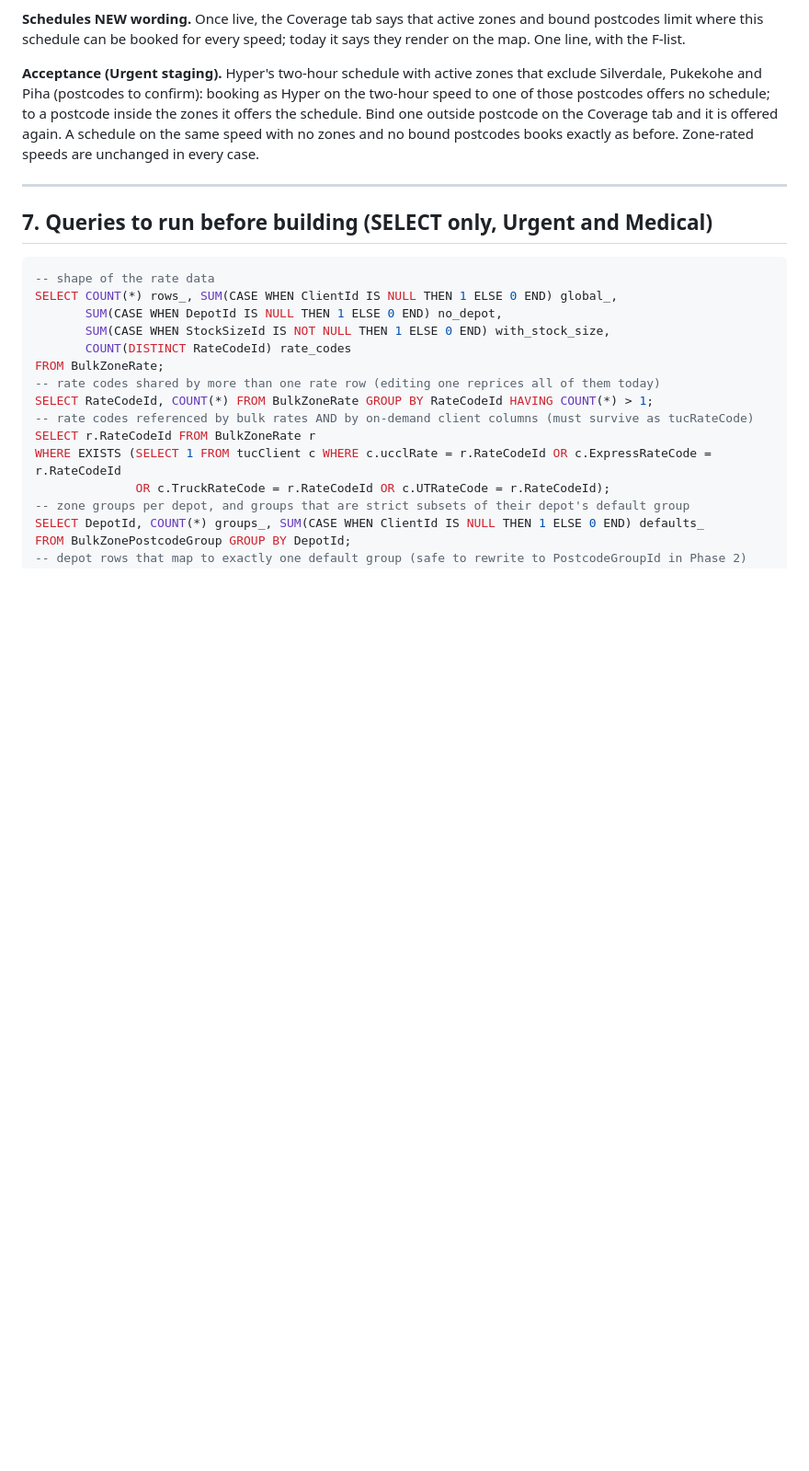
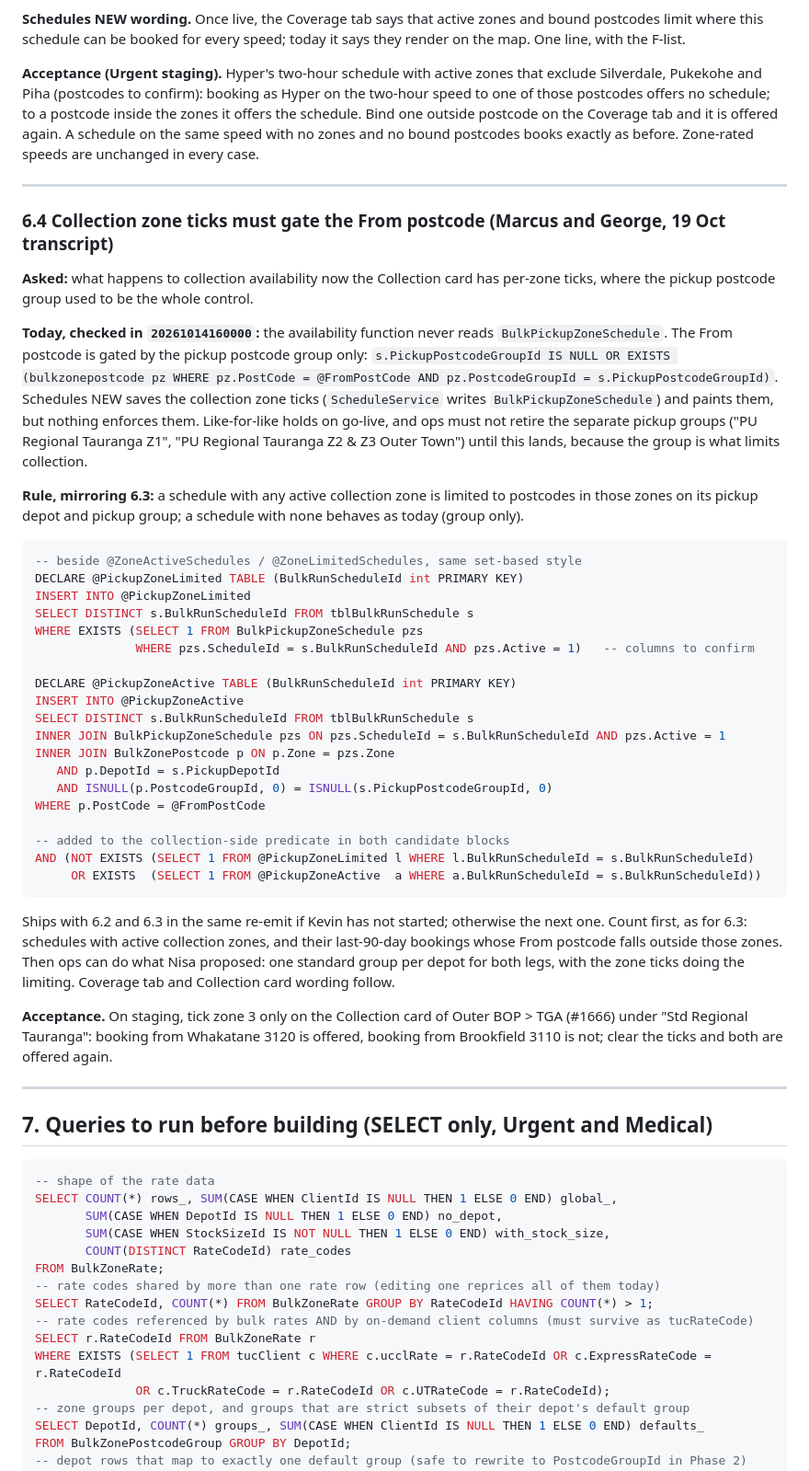
Before and after one commit to Deliver-Different-Testing/routed-operations, a Markdown page: docs/PRICING-AND-ZONES-INTO-ROUTED-OPS-2026-10-09.md, the part around the change. Shown at 92% size. Rendered like a GitHub page; blank space fills up the shorter version.

Commit message:
docs: pricing 6.4 - collection zone ticks must gate the From postcode (function reads the pickup group only today); ships with 6.2/6.3
Co-Authored-By: Claude Fable 5.1 <noreply@anthropic.com>

````diff
--- a/docs/PRICING-AND-ZONES-INTO-ROUTED-OPS-2026-10-09.md
+++ b/docs/PRICING-AND-ZONES-INTO-ROUTED-OPS-2026-10-09.md
@@ -607,6 +607,55 @@ no bound postcodes books exactly as before. Zone-rated speeds are unchanged in e
 
 ---
 
+### 6.4 Collection zone ticks must gate the From postcode (Marcus and George, 19 Oct transcript)
+
+**Asked:** what happens to collection availability now the Collection card has per-zone ticks, where
+the pickup postcode group used to be the whole control.
+
+**Today, checked in `20261014160000`:** the availability function never reads `BulkPickupZoneSchedule`.
+The From postcode is gated by the pickup postcode group only: `s.PickupPostcodeGroupId IS NULL OR
+EXISTS (bulkzonepostcode pz WHERE pz.PostCode = @FromPostCode AND pz.PostcodeGroupId = s.PickupPostcodeGroupId)`.
+Schedules NEW saves the collection zone ticks (`ScheduleService` writes `BulkPickupZoneSchedule`) and
+paints them, but nothing enforces them. Like-for-like holds on go-live, and ops must not retire the
+separate pickup groups ("PU Regional Tauranga Z1", "PU Regional Tauranga Z2 & Z3 Outer Town") until
+this lands, because the group is what limits collection.
+
+**Rule, mirroring 6.3:** a schedule with any active collection zone is limited to postcodes in those
+zones on its pickup depot and pickup group; a schedule with none behaves as today (group only).
+
+```sql
+-- beside @ZoneActiveSchedules / @ZoneLimitedSchedules, same set-based style
+DECLARE @PickupZoneLimited TABLE (BulkRunScheduleId int PRIMARY KEY)
+INSERT INTO @PickupZoneLimited
+SELECT DISTINCT s.BulkRunScheduleId FROM tblBulkRunSchedule s
+WHERE EXISTS (SELECT 1 FROM BulkPickupZoneSchedule pzs
+              WHERE pzs.ScheduleId = s.BulkRunScheduleId AND pzs.Active = 1)   -- columns to confirm
+
+DECLARE @PickupZoneActive TABLE (BulkRunScheduleId int PRIMARY KEY)
+INSERT INTO @PickupZoneActive
+SELECT DISTINCT s.BulkRunScheduleId FROM tblBulkRunSchedule s
+INNER JOIN BulkPickupZoneSchedule pzs ON pzs.ScheduleId = s.BulkRunScheduleId AND pzs.Active = 1
+INNER JOIN BulkZonePostcode p ON p.Zone = pzs.Zone
+   AND p.DepotId = s.PickupDepotId
+   AND ISNULL(p.PostcodeGroupId, 0) = ISNULL(s.PickupPostcodeGroupId, 0)
+WHERE p.PostCode = @FromPostCode
+
+-- added to the collection-side predicate in both candidate blocks
+AND (NOT EXISTS (SELECT 1 FROM @PickupZoneLimited l WHERE l.BulkRunScheduleId = s.BulkRunScheduleId)
+     OR EXISTS  (SELECT 1 FROM @PickupZoneActive  a WHERE a.BulkRunScheduleId = s.BulkRunScheduleId))
+```
+
+Ships with 6.2 and 6.3 in the same re-emit if Kevin has not started; otherwise the next one. Count
+first, as for 6.3: schedules with active collection zones, and their last-90-day bookings whose From
+postcode falls outside those zones. Then ops can do what Nisa proposed: one standard group per depot
+for both legs, with the zone ticks doing the limiting. Coverage tab and Collection card wording follow.
+
+**Acceptance.** On staging, tick zone 3 only on the Collection card of Outer BOP > TGA (#1666) under
+"Std Regional Tauranga": booking from Whakatane 3120 is offered, booking from Brookfield 3110 is not;
+clear the ticks and both are offered again.
+
+---
+
 ## 7. Queries to run before building (SELECT only, Urgent and Medical)
 
 ```sql
````
